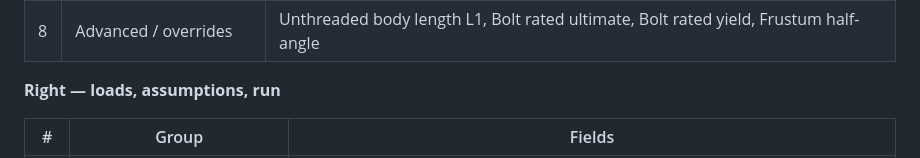
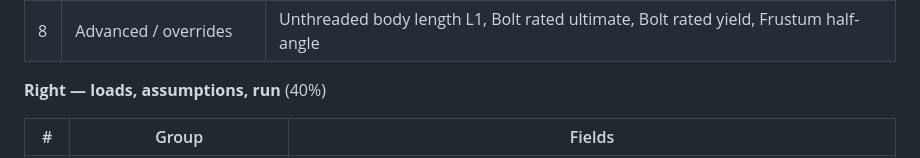
Before and after one commit to dbuddy25/fastener-matlab, a Markdown page: GUI2_SPEC.md, the part around the change. Drawn GitHub-style.

Commit message:
Split the Joint Config columns 60/40
Was 2:1. The left column needs the larger share for the flange grid, but
one third starved the loads and assumptions beside it.

```diff
--- a/GUI2_SPEC.md
+++ b/GUI2_SPEC.md
@@ -293,7 +293,7 @@ so nothing outside the view changes.
 | 7 | Bolt length & grip | Overall bolt length, then grip label + 4-line adequacy readout |
 | 8 | Advanced / overrides | Unthreaded body length L1, Bolt rated ultimate, Bolt rated yield, Frustum half-angle |
 
-**Right — loads, assumptions, run**
+**Right — loads, assumptions, run** (40%)
 
 | # | Group | Fields |
 |---|---|---|
```
